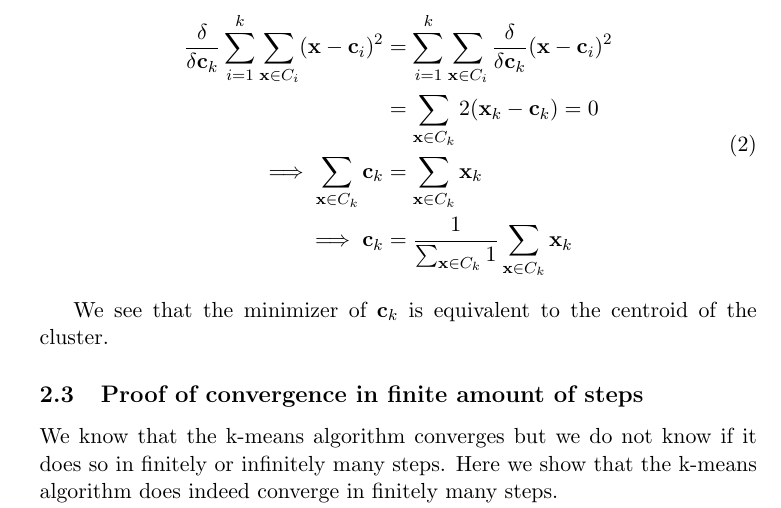
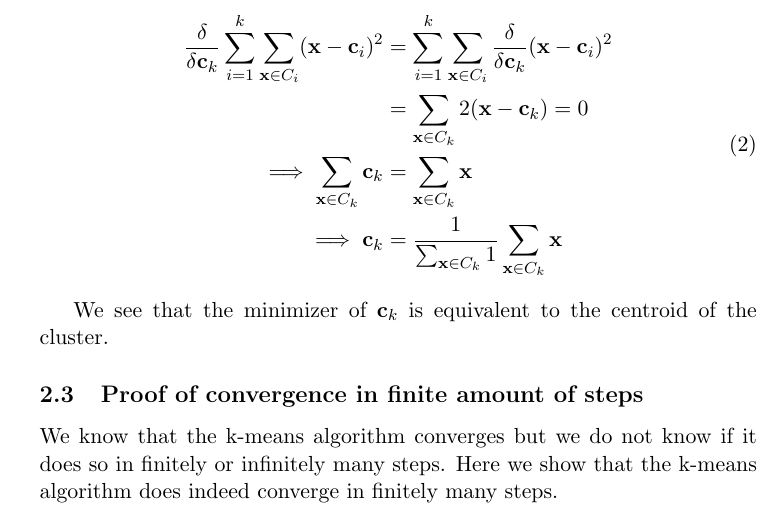
Before and after one commit to sorig-UCL/ML, a LaTeX document (Research Methods/Esben's solutions/CW3/Report/cw3.tex): part of page 8 of 10, cut so that both start at the same text. Compiled offline with pdfLaTeX.

```diff
--- a/Research Methods/Esben's solutions/CW3/Report/cw3.tex
+++ b/Research Methods/Esben's solutions/CW3/Report/cw3.tex
@@ -234,9 +234,9 @@
     \begin{split}
         \frac{\delta}{\delta \mathbf{c}_k} \sum_{i=1}^k \sum_{\mathbf{x} \in C_i} (\mathbf{x} - \mathbf{c}_i)^2
         &= \sum_{i=1}^k \sum_{\mathbf{x} \in C_i}  \frac{\delta}{\delta \mathbf{c}_k} (\mathbf{x} - \mathbf{c}_i)^2\\
-        &= \sum_{\mathbf{x} \in C_k} 2(\mathbf{x}_k - \mathbf{c}_k) = 0\\
-        \implies \sum_{\mathbf{x} \in C_k} \mathbf{c}_k &= \sum_{\mathbf{x} \in C_k} \mathbf{x}_k\\
-        \implies \mathbf{c}_k &= \frac{1}{\sum_{\mathbf{x} \in C_k} 1} \sum_{\mathbf{x} \in C_k} \mathbf{x}_k
+        &= \sum_{\mathbf{x} \in C_k} 2(\mathbf{x} - \mathbf{c}_k) = 0\\
+        \implies \sum_{\mathbf{x} \in C_k} \mathbf{c}_k &= \sum_{\mathbf{x} \in C_k} \mathbf{x}\\
+        \implies \mathbf{c}_k &= \frac{1}{\sum_{\mathbf{x} \in C_k} 1} \sum_{\mathbf{x} \in C_k} \mathbf{x}
     \end{split}
     \end{equation}
 
```
Also changed, not shown: Research Methods/Esben's solutions/CW3/Report/cw3.pdf, 2 other files.
